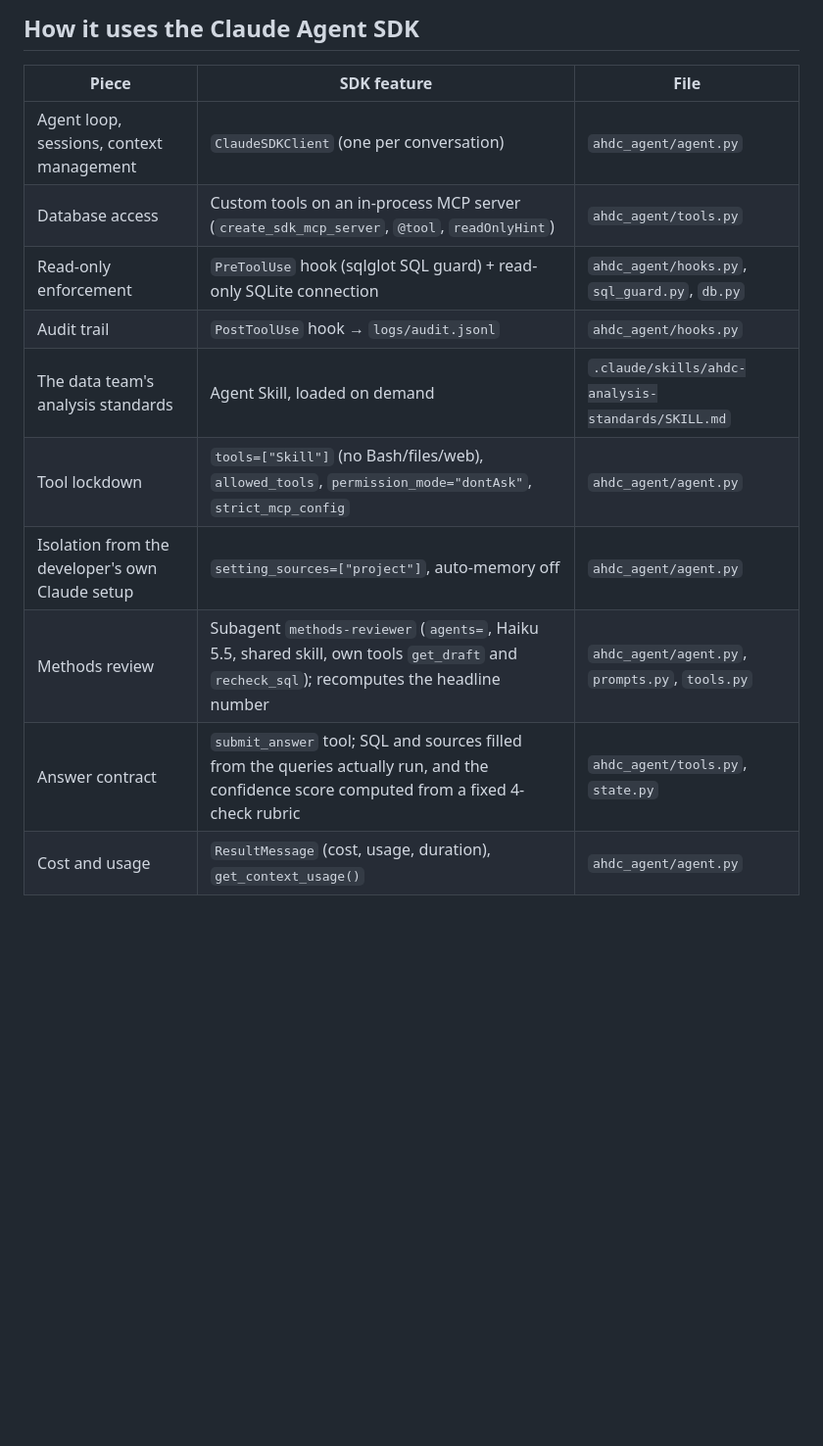
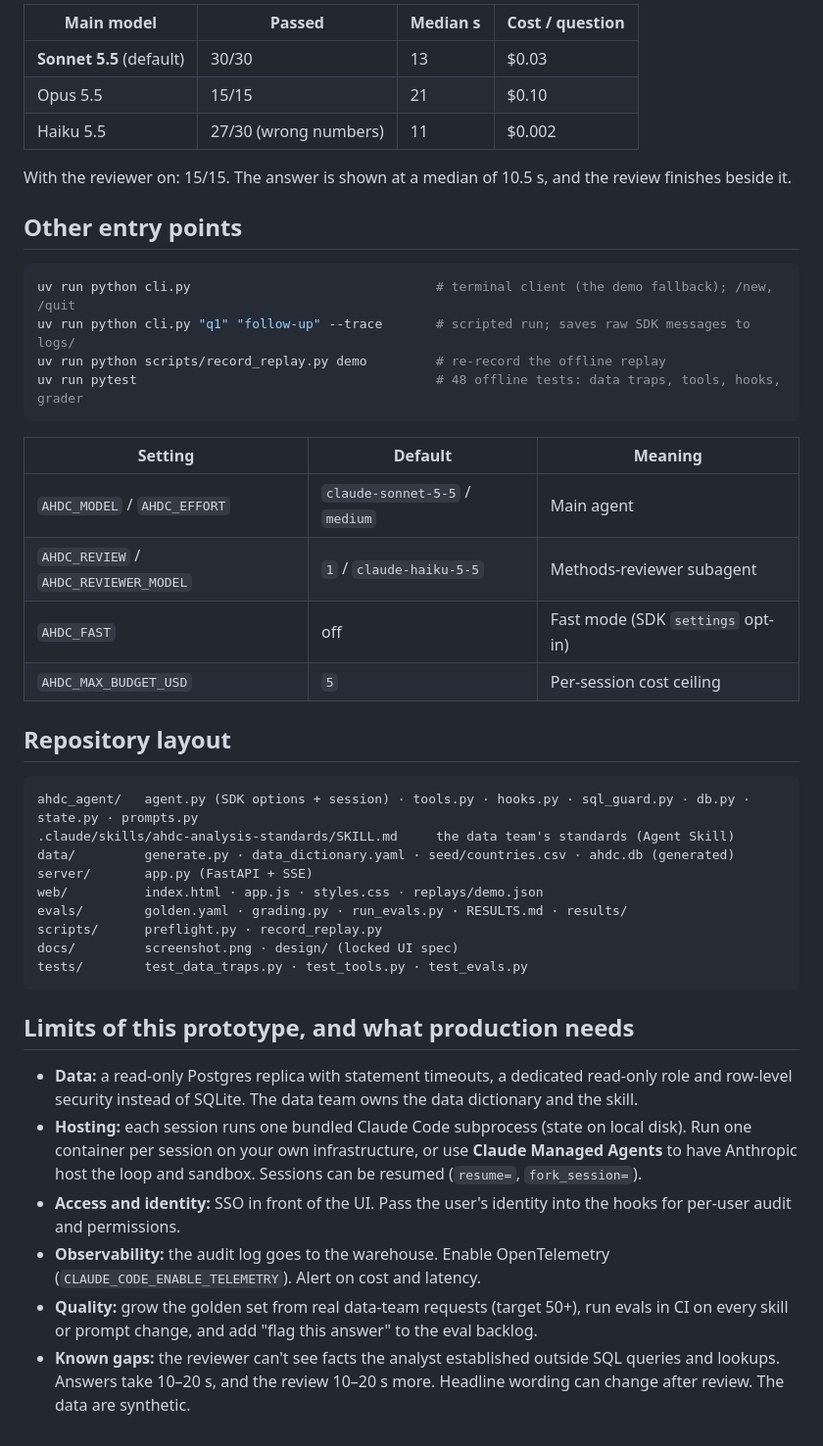
Before and after one commit to meccaand/ahdc-explorer, a Markdown page: README.md, the part around one of its changes. Shown at 98% size. Rendered like a GitHub page; blank space fills up the shorter version.

````diff
--- a/README.md
+++ b/README.md
@@ -71,15 +91,46 @@ Latest results: `evals/RESULTS.md`. Sonnet 5.5 passes 30/30 at a median of 13 s
 
-## How it uses the Claude Agent SDK
+| Main model | Passed | Median s | Cost / question |
+|---|---|---|---|
+| **Sonnet 5.5** (default) | 30/30 | 13 | $0.03 |
+| Opus 5.5 | 15/15 | 21 | $0.10 |
+| Haiku 5.5 | 27/30 (wrong numbers) | 11 | $0.002 |
 
-| Piece | SDK feature | File |
+With the reviewer on: 15/15. The answer is shown at a median of 10.5 s, and the review finishes beside it.
+
+## Other entry points
+
+```bash
+uv run python cli.py                                # terminal client (the demo fallback); /new, /quit
+uv run python cli.py "q1" "follow-up" --trace       # scripted run; saves raw SDK messages to logs/
+uv run python scripts/record_replay.py demo         # re-record the offline replay
+uv run pytest                                       # 48 offline tests: data traps, tools, hooks, grader
+```
+
+| Setting | Default | Meaning |
 |---|---|---|
-| Agent loop, sessions, context management | `ClaudeSDKClient` (one per conversation) | `ahdc_agent/agent.py` |
-| Database access | Custom tools on an in-process MCP server (`create_sdk_mcp_server`, `@tool`, `readOnlyHint`) | `ahdc_agent/tools.py` |
-| Read-only enforcement | `PreToolUse` hook (sqlglot SQL guard) + read-only SQLite connection | `ahdc_agent/hooks.py`, `sql_guard.py`, `db.py` |
-| Audit trail | `PostToolUse` hook → `logs/audit.jsonl` | `ahdc_agent/hooks.py` |
-| The data team's analysis standards | Agent Skill, loaded on demand | `.claude/skills/ahdc-analysis-standards/SKILL.md` |
-| Tool lockdown | `tools=["Skill"]` (no Bash/files/web), `allowed_tools`, `permission_mode="dontAsk"`, `strict_mcp_config` | `ahdc_agent/agent.py` |
-| Isolation from the developer's own Claude setup | `setting_sources=["project"]`, auto-memory off | `ahdc_agent/agent.py` |
-| Methods review | Subagent `methods-reviewer` (`agents=`, Haiku 5.5, shared skill, own tools `get_draft` and `recheck_sql`); recomputes the headline number | `ahdc_agent/agent.py`, `prompts.py`, `tools.py` |
-| Answer contract | `submit_answer` tool; SQL and sources filled from the queries actually run, and the confidence score computed from a fixed 4-check rubric | `ahdc_agent/tools.py`, `state.py` |
-| Cost and usage | `ResultMessage` (cost, usage, duration), `get_context_usage()` | `ahdc_agent/agent.py` |
+| `AHDC_MODEL` / `AHDC_EFFORT` | `claude-sonnet-5-5` / `medium` | Main agent |
+| `AHDC_REVIEW` / `AHDC_REVIEWER_MODEL` | `1` / `claude-haiku-5-5` | Methods-reviewer subagent |
+| `AHDC_FAST` | off | Fast mode (SDK `settings` opt-in) |
+| `AHDC_MAX_BUDGET_USD` | `5` | Per-session cost ceiling |
+
+## Repository layout
+
+```
+ahdc_agent/   agent.py (SDK options + session) · tools.py · hooks.py · sql_guard.py · db.py · state.py · prompts.py
+.claude/skills/ahdc-analysis-standards/SKILL.md     the data team's standards (Agent Skill)
+data/         generate.py · data_dictionary.yaml · seed/countries.csv · ahdc.db (generated)
+server/       app.py (FastAPI + SSE)
+web/          index.html · app.js · styles.css · replays/demo.json
+evals/        golden.yaml · grading.py · run_evals.py · RESULTS.md · results/
+scripts/      preflight.py · record_replay.py
+docs/         screenshot.png · design/ (locked UI spec)
+tests/        test_data_traps.py · test_tools.py · test_evals.py
+```
+
+## Limits of this prototype, and what production needs
+- **Data:** a read-only Postgres replica with statement timeouts, a dedicated read-only role and row-level security instead of SQLite. The data team owns the data dictionary and the skill.
+- **Hosting:** each session runs one bundled Claude Code subprocess (state on local disk). Run one container per session on your own infrastructure, or use **Claude Managed Agents** to have Anthropic host the loop and sandbox. Sessions can be resumed (`resume=`, `fork_session=`).
+- **Access and identity:** SSO in front of the UI. Pass the user's identity into the hooks for per-user audit and permissions.
+- **Observability:** the audit log goes to the warehouse. Enable OpenTelemetry (`CLAUDE_CODE_ENABLE_TELEMETRY`). Alert on cost and latency.
+- **Quality:** grow the golden set from real data-team requests (target 50+), run evals in CI on every skill or prompt change, and add "flag this answer" to the eval backlog.
+- **Known gaps:** the reviewer can't see facts the analyst established outside SQL queries and lookups. Answers take 10–20 s, and the review 10–20 s more. Headline wording can change after review. The data are synthetic.
````
Also changed, not shown: other parts of README.md (+67 -47 lines), PREFLIGHT.md (added, +46 -0 lines), docs/design/DESIGN.md (added, +136 -0 lines), docs/screenshot.png (added), 4 other files.
